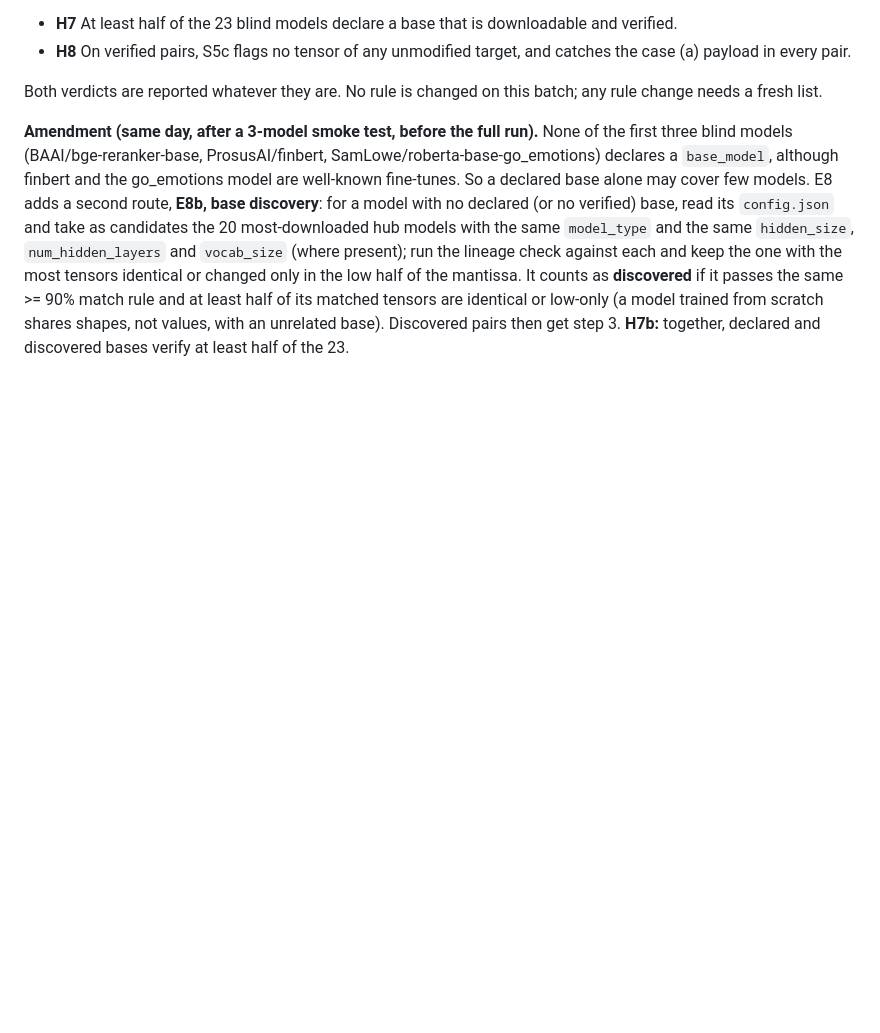
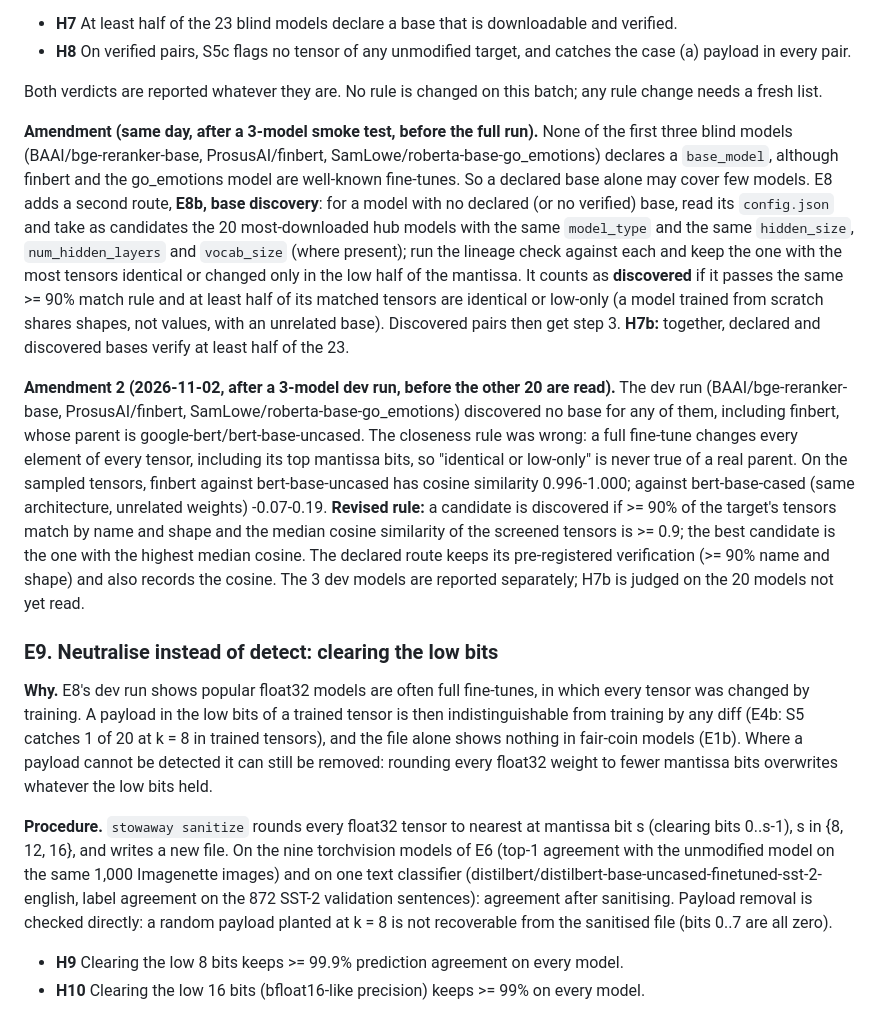
Before and after one commit to aaditripi18/Stowaway, a Markdown page: PLAN.md, the part around the change. Drawn GitHub-style; blank space fills up the shorter version.

Commit message:
PLAN: E8b revised after the dev run (cosine lineage); E9 neutralise by clearing low bits (H9, H10)
Co-Authored-By: Claude Opus 5.5 <noreply@anthropic.com>

```diff
--- a/PLAN.md
+++ b/PLAN.md
@@ -282,3 +282,42 @@ it passes the same >= 90% match rule and at least half of its matched tensors
 are identical or low-only (a model trained from scratch shares shapes, not
 values, with an unrelated base). Discovered pairs then get step 3. **H7b:**
 together, declared and discovered bases verify at least half of the 23.
+
+**Amendment 2 (2026-11-02, after a 3-model dev run, before the other 20 are
+read).** The dev run (BAAI/bge-reranker-base, ProsusAI/finbert,
+SamLowe/roberta-base-go_emotions) discovered no base for any of them, including
+finbert, whose parent is google-bert/bert-base-uncased. The closeness rule was
+wrong: a full fine-tune changes every element of every tensor, including its top
+mantissa bits, so "identical or low-only" is never true of a real parent. On the
+sampled tensors, finbert against bert-base-uncased has cosine similarity
+0.996-1.000; against bert-base-cased (same architecture, unrelated weights)
+-0.07-0.19. **Revised rule:** a candidate is discovered if >= 90% of the
+target's tensors match by name and shape and the median cosine similarity of
+the screened tensors is >= 0.9; the best candidate is the one with the highest
+median cosine. The declared route keeps its pre-registered verification
+(>= 90% name and shape) and also records the cosine. The 3 dev models are
+reported separately; H7b is judged on the 20 models not yet read.
+
+### E9. Neutralise instead of detect: clearing the low bits
+
+**Why.** E8's dev run shows popular float32 models are often full fine-tunes,
+in which every tensor was changed by training. A payload in the low bits of a
+trained tensor is then indistinguishable from training by any diff (E4b: S5
+catches 1 of 20 at k = 8 in trained tensors), and the file alone shows nothing
+in fair-coin models (E1b). Where a payload cannot be detected it can still be
+removed: rounding every float32 weight to fewer mantissa bits overwrites
+whatever the low bits held.
+
+**Procedure.** `stowaway sanitize` rounds every float32 tensor to nearest at
+mantissa bit s (clearing bits 0..s-1), s in {8, 12, 16}, and writes a new file.
+On the nine torchvision models of E6 (top-1 agreement with the unmodified model
+on the same 1,000 Imagenette images) and on one text classifier
+(distilbert/distilbert-base-uncased-finetuned-sst-2-english, label agreement on
+the 872 SST-2 validation sentences): agreement after sanitising. Payload
+removal is checked directly: a random payload planted at k = 8 is not
+recoverable from the sanitised file (bits 0..7 are all zero).
+
+- **H9** Clearing the low 8 bits keeps >= 99.9% prediction agreement on every
+  model.
+- **H10** Clearing the low 16 bits (bfloat16-like precision) keeps >= 99% on
+  every model.
```
